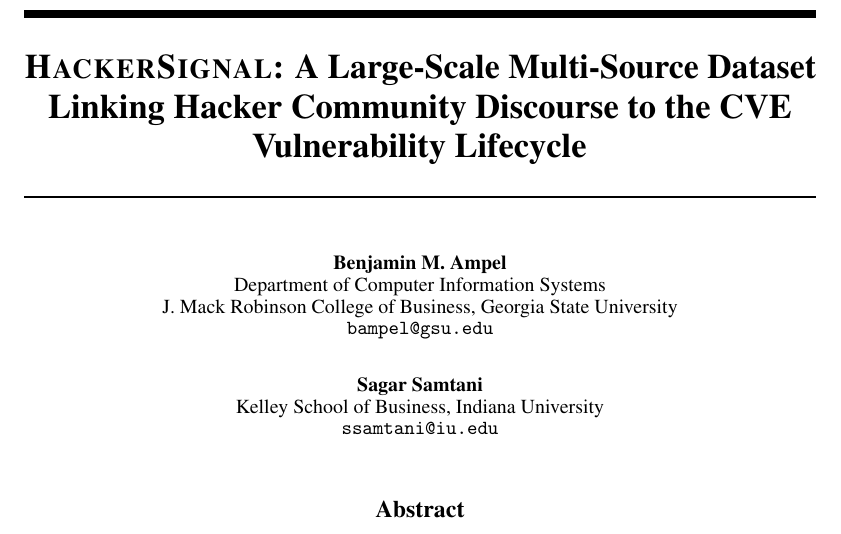
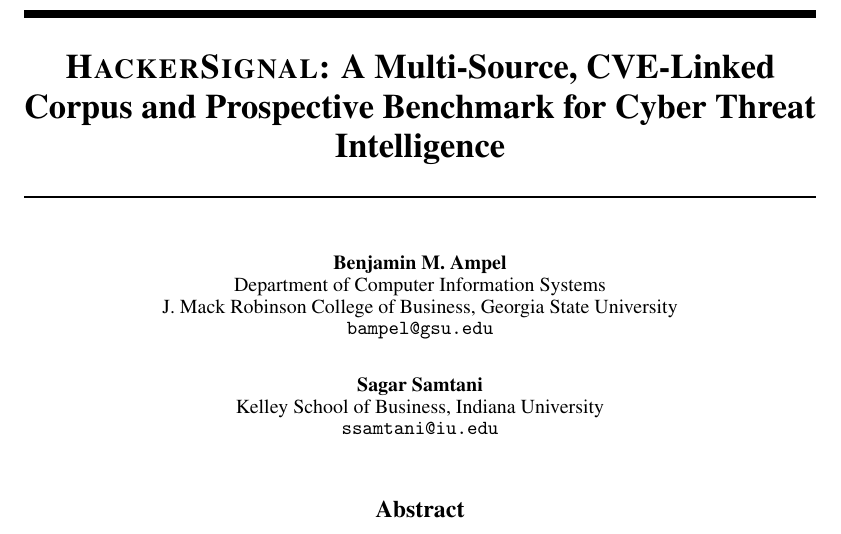
Before and after one commit to BenAmpel/hackersignal, a LaTeX paper (paper/HackerSignal_neurips2026.tex): part of page 1 of 19, cut at the place of the change. Compiled offline with pdfLaTeX.

Commit message:
Camera-ready title: HackerSignal: A Multi-Source, CVE-Linked Corpus and Prospective Benchmark for Cyber Threat Intelligence

```diff
--- a/paper/HackerSignal_neurips2026.tex
+++ b/paper/HackerSignal_neurips2026.tex
@@ -19,7 +19,7 @@
 \usepackage[utf8]{inputenc}
 \usepackage[T1]{fontenc}
 \usepackage{hyperref}
-\hypersetup{pdftitle={HackerSignal: A Large-Scale Multi-Source Dataset Linking Hacker Community Discourse to the CVE Vulnerability Lifecycle}, pdfauthor={Benjamin M. Ampel, Sagar Samtani}}
+\hypersetup{pdftitle={HackerSignal: A Multi-Source, CVE-Linked Corpus and Prospective Benchmark for Cyber Threat Intelligence}, pdfauthor={Benjamin M. Ampel, Sagar Samtani}}
 \usepackage{url}
 \usepackage{booktabs}
 \usepackage{amsfonts}
@@ -39,8 +39,8 @@
 \newcommand{\cmark}{\ding{51}}
 \newcommand{\xmark}{\ding{55}}
 
-\title{\etg: A Large-Scale Multi-Source Dataset Linking Hacker Community
-       Discourse to the CVE Vulnerability Lifecycle}
+\title{\etg: A Multi-Source, CVE-Linked Corpus and Prospective
+       Benchmark for Cyber Threat Intelligence}
 
 % Affiliations: Ampel as in HackerSignal_arxiv.tex; Samtani as confirmed by Ben 2026-10-28
 \author{%
```
Also changed, not shown: README.md, 1 other file.
